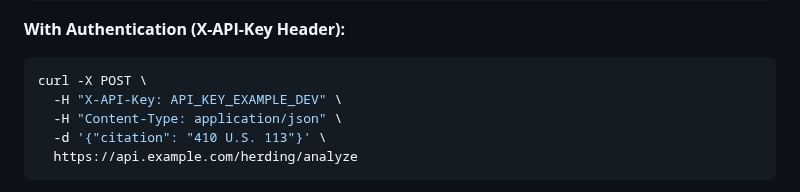
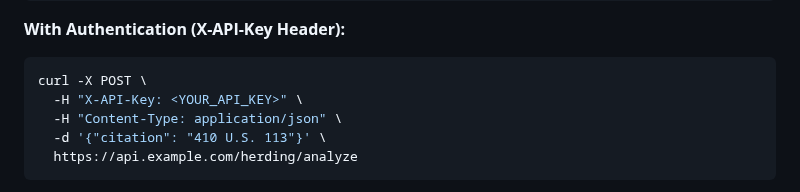
Before and after one commit to mightymikesapp/MikeCheck, a Markdown page: AUTHENTICATION_RATELIMIT.md, the part around the change. Rendered like a GitHub page.

Commit message:
Update AUTHENTICATION_RATELIMIT.md
Co-authored-by: gemini-code-assist[bot] <176961590+gemini-code-assist[bot]@users.noreply.github.com>

````diff
--- a/AUTHENTICATION_RATELIMIT.md
+++ b/AUTHENTICATION_RATELIMIT.md
@@ -329,7 +329,7 @@ curl -X POST \
 
 ```bash
 curl -X POST \
-  -H "X-API-Key: API_KEY_EXAMPLE_DEV" \
+  -H "X-API-Key: <YOUR_API_KEY>" \
   -H "Content-Type: application/json" \
   -d '{"citation": "410 U.S. 113"}' \
   https://api.example.com/herding/analyze
````
